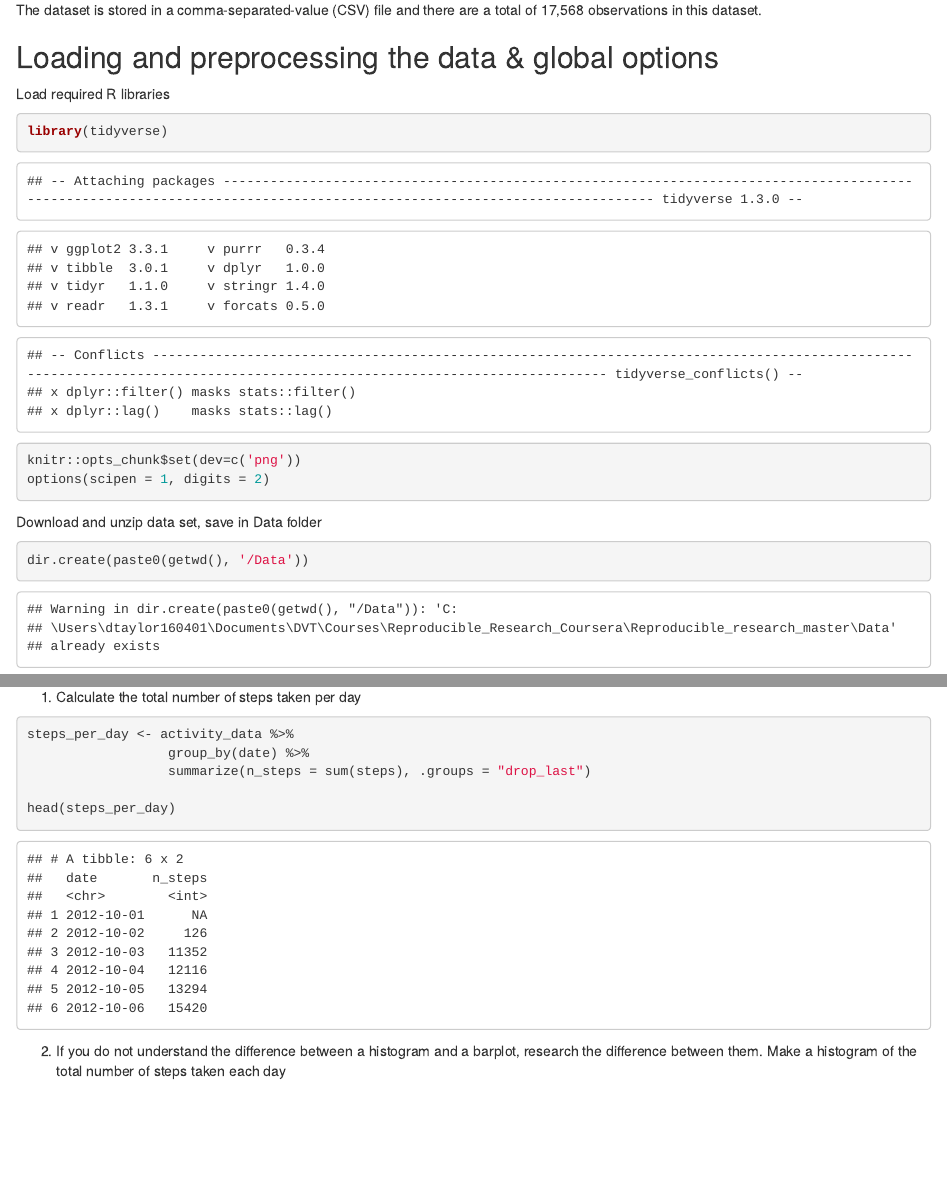
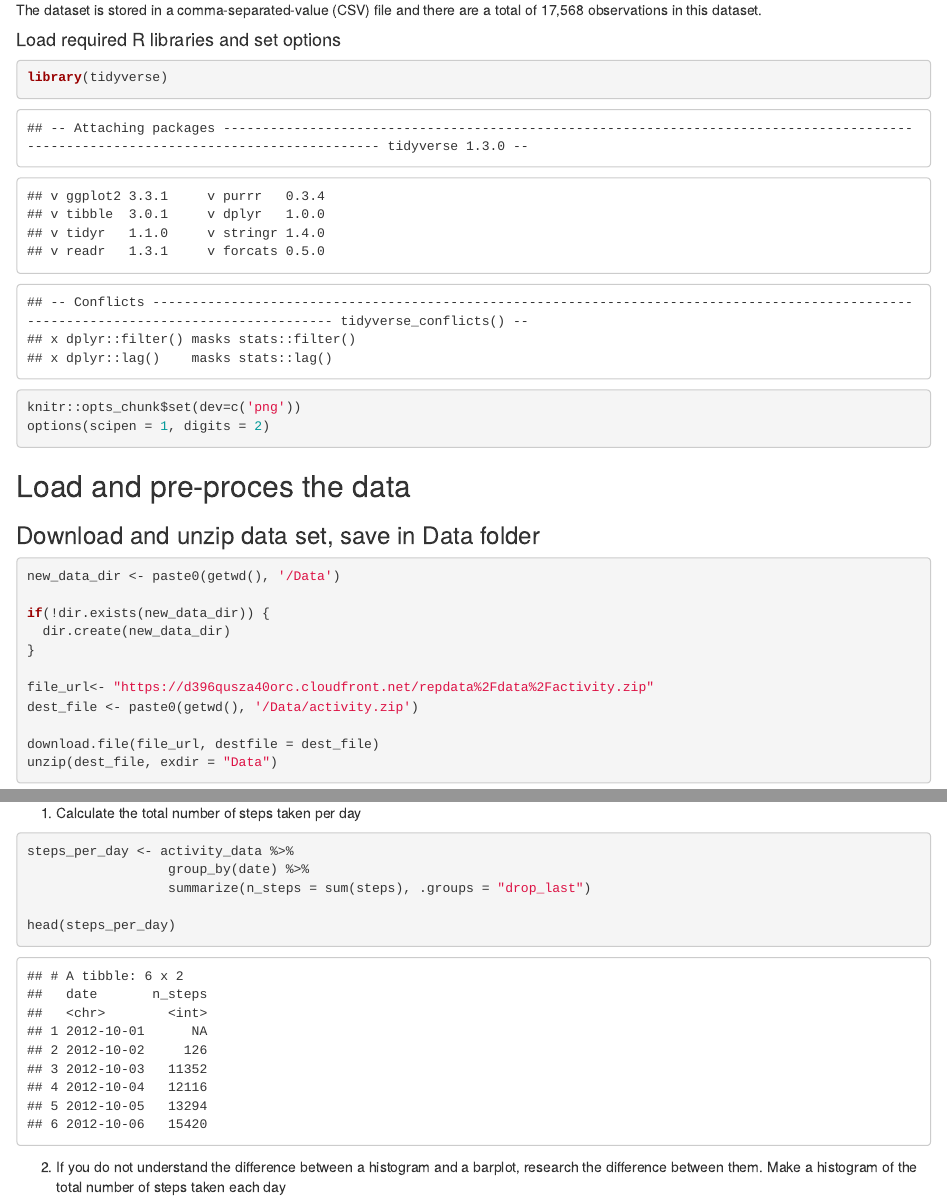
Before and after one commit to dvtaylora/Reproducibleresearch, an R Markdown document (reproducible_research_project1.Rmd): the page in a window 1100 px wide, from 510 px down, and a second part further down, joined at a grey line. The pictures show the output file reproducible_research_project1.html that the author committed with the source, opened offline.

Commit message:
Second commit project 1

````diff
--- a/reproducible_research_project1.Rmd
+++ b/reproducible_research_project1.Rmd
@@ -27,9 +27,9 @@
 The dataset is stored in a comma-separated-value (CSV) file and there are a total of 17,568 observations in this dataset.
 
 
-## Loading and preprocessing the data & global options
 
-Load required R libraries
+
+#### Load required R libraries and set options
 ```{r}
 
 library(tidyverse)
@@ -40,11 +40,17 @@
 
 
 ```
+## Load and pre-proces the data
 
-Download and unzip data set, save in Data folder
+### Download and unzip data set, save in Data folder
 ```{r}
 
-dir.create(paste0(getwd(), '/Data'))
+
+new_data_dir <- paste0(getwd(), '/Data')
+
+if(!dir.exists(new_data_dir)) {
+  dir.create(new_data_dir)
+}
 
 file_url<- "https://d396qusza40orc.cloudfront.net/repdata%2Fdata%2Factivity.zip"
 dest_file <- paste0(getwd(), '/Data/activity.zip')
````
Also changed, not shown: reproducible_research_project1.html, reproducible_research_project1.md, reproducible_research_project1.Rmd (2 more changed lines).
